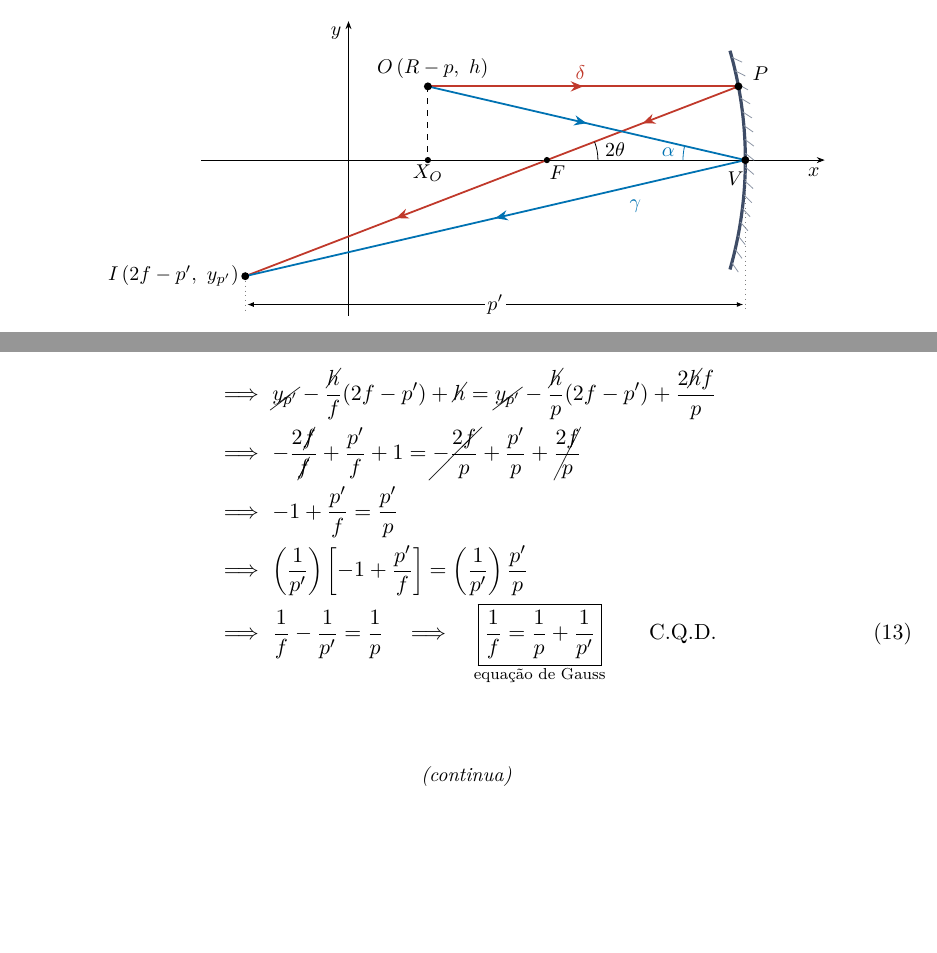
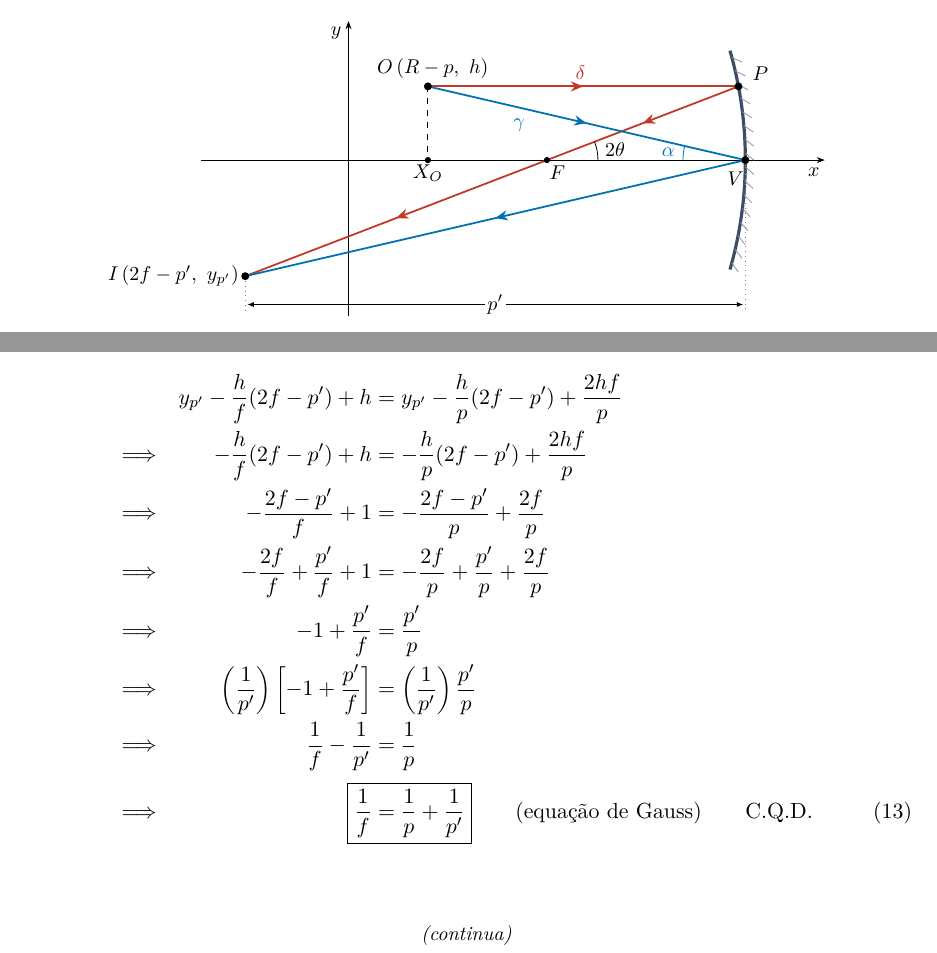
Before and after one commit to cauetakahashideoliveira-lang/LATEX, a LaTeX document (optica-geometrica/main.tex, which reads optica-geometrica/figuras/fig8-gauss.tex): two parts of pages 7 and 8 of 8, joined at a grey line, cut so that both start at the same text, the shorter picture padded with empty space. Compiled offline with pdfLaTeX.

Commit message:
Óptica geométrica: rótulo gamma no feixe azul incidente e dedução de Gauss sem cortes
Co-Authored-By: Claude Opus 5.5 <noreply@anthropic.com>
Claude-Session: https://claude.ai/code/session_01CeGvARtUnSdCyFkr8NNsh4

```diff
--- a/optica-geometrica/figuras/fig8-gauss.tex
+++ b/optica-geometrica/figuras/fig8-gauss.tex
@@ -38,7 +38,7 @@
   % feixe O -> V e seu reflexo gamma
   \draw[raio,azul] (O) -- (V);
   \draw[raio,azul] (V) -- (I);
-  \node[inner sep=0pt,anchor=base west,text=azul] at (4.95,-0.86) {$\gamma$};
+  \node[inner sep=0pt,anchor=base west,text=azul] at (2.9,0.58) {$\gamma$};
   % ângulos
   \draw[line width=0.4pt] ($(F)+(0.9,0)$) arc[start angle=0,end angle={atan(\h/(\xP-\R/2))},radius=0.9];
   \node[inner sep=0pt,anchor=base west] at ($(F)+(1.02,0.07)$) {$2\theta$};
--- a/optica-geometrica/main.tex
+++ b/optica-geometrica/main.tex
@@ -9,7 +9,6 @@
 \usepackage[brazilian]{babel}
 \usepackage[hmargin=2.7cm,vmargin=2.5cm]{geometry}
 \usepackage{amsmath,amssymb,mathtools}
-\usepackage{cancel}
 \usepackage{microtype}
 \usepackage{csquotes}
 \usepackage{enumitem}
@@ -469,20 +468,25 @@ Assim:
   \end{dcases}
 \]
 Como $\delta \cap \gamma = \{I\}$,
-\begin{align}
-  &\Longrightarrow\ \cancel{y_{p'}} - \frac{\cancel{h}}{f}(2f - p') + \cancel{h}
-    = \cancel{y_{p'}} - \frac{\cancel{h}}{p}(2f - p') + \frac{2\cancel{h}f}{p}
-    \notag\\
-  &\Longrightarrow\ -\frac{2\cancel{f}}{\cancel{f}} + \frac{p'}{f} + 1
-    = \cancel{-\frac{2f}{p}} + \frac{p'}{p} + \cancel{\frac{2f}{p}} \notag\\
-  &\Longrightarrow\ -1 + \frac{p'}{f} = \frac{p'}{p} \notag\\
-  &\Longrightarrow\ \left(\frac{1}{p'}\right)\left[-1 + \frac{p'}{f}\right]
-    = \left(\frac{1}{p'}\right)\frac{p'}{p} \notag\\
-  &\Longrightarrow\ \frac{1}{f} - \frac{1}{p'} = \frac{1}{p}
-    \quad\Longrightarrow\quad
-    \underset{\text{equação de Gauss}}{\boxed{\frac{1}{f} = \frac{1}{p} + \frac{1}{p'}}}
-    \qquad \text{C.Q.D.} \label{eq:gauss}
-\end{align}
+\begin{alignat}{2}
+  & & y_{p'} - \frac{h}{f}(2f - p') + h
+    &= y_{p'} - \frac{h}{p}(2f - p') + \frac{2hf}{p} \notag\\
+  \Longrightarrow\quad & & -\frac{h}{f}(2f - p') + h
+    &= -\frac{h}{p}(2f - p') + \frac{2hf}{p} \notag\\
+  \Longrightarrow\quad & & -\frac{2f - p'}{f} + 1
+    &= -\frac{2f - p'}{p} + \frac{2f}{p} \notag\\
+  \Longrightarrow\quad & & -\frac{2f}{f} + \frac{p'}{f} + 1
+    &= -\frac{2f}{p} + \frac{p'}{p} + \frac{2f}{p} \notag\\
+  \Longrightarrow\quad & & -1 + \frac{p'}{f}
+    &= \frac{p'}{p} \notag\\
+  \Longrightarrow\quad & & \left(\frac{1}{p'}\right)\left[-1 + \frac{p'}{f}\right]
+    &= \left(\frac{1}{p'}\right)\frac{p'}{p} \notag\\
+  \Longrightarrow\quad & & \frac{1}{f} - \frac{1}{p'}
+    &= \frac{1}{p} \notag\\[2pt]
+  \Longrightarrow\quad & & \Aboxed{\frac{1}{f}
+    &= \frac{1}{p} + \frac{1}{p'}}
+    \qquad \text{(equação de Gauss)} \qquad \text{C.Q.D.} \label{eq:gauss}
+\end{alignat}
 
 \bigskip
 \begin{center}
```
Also changed, not shown: optica-geometrica/main.pdf.
